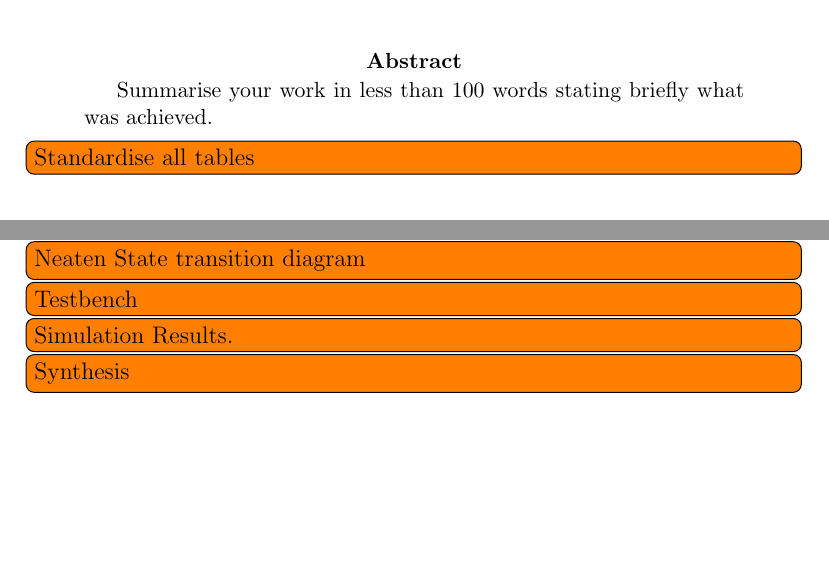
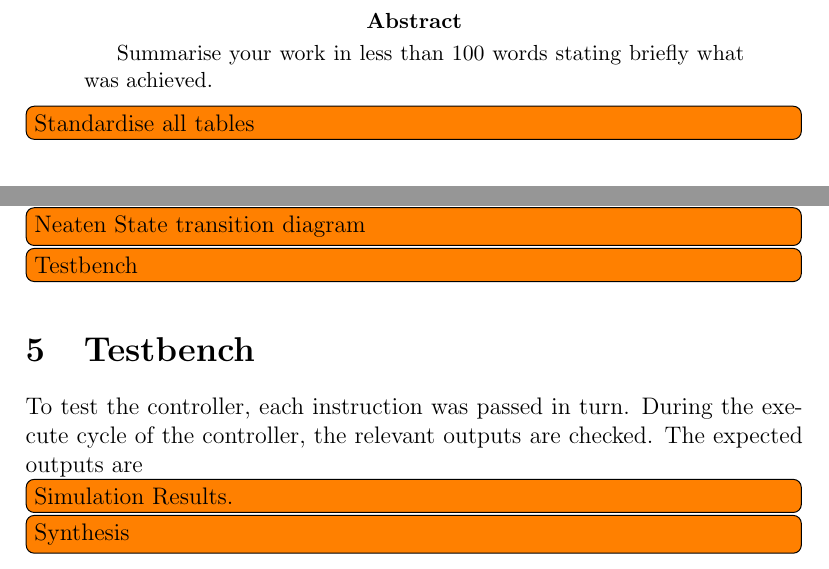
Before and after one commit to seblovett/ELEC6016, a LaTeX paper (Report/report.tex, which reads Report/Controller.tex): two parts of pages 1 and 6 of 11 before the commit and two parts of pages 2 and 7 of 12 after it, joined at a grey line, cut so that both start at the same text, the shorter picture padded with empty space. Compiled offline with pdfLaTeX.

Commit message:
started simulation section

```diff
--- a/Report/Controller.tex
+++ b/Report/Controller.tex
@@ -109,5 +109,10 @@ Figure \ref{fig:controllerasm} shows the state transition diagram generated by t
 
 \todo[inline]{Neaten State transition diagram}
 \todo[inline]{Testbench}
+\section{Testbench}
+
+To test the controller, each instruction was passed in turn.
+During the execute cycle of the controller, the relevant outputs are checked.
+The expected outputs are
 \todo[inline]{Simulation Results.}
 \todo[inline]{Synthesis}
--- a/Report/report.tex
+++ b/Report/report.tex
@@ -17,7 +17,7 @@
 
 \begin{document}
 \maketitle
-
+\listoftodos
 \begin{abstract}
 Summarise your work in less than 100 words stating briefly what was achieved.
 \end{abstract}
```
Also changed, not shown: Report/Controller.tex (2 more changed lines), Report/report.tex (2 more changed lines).
